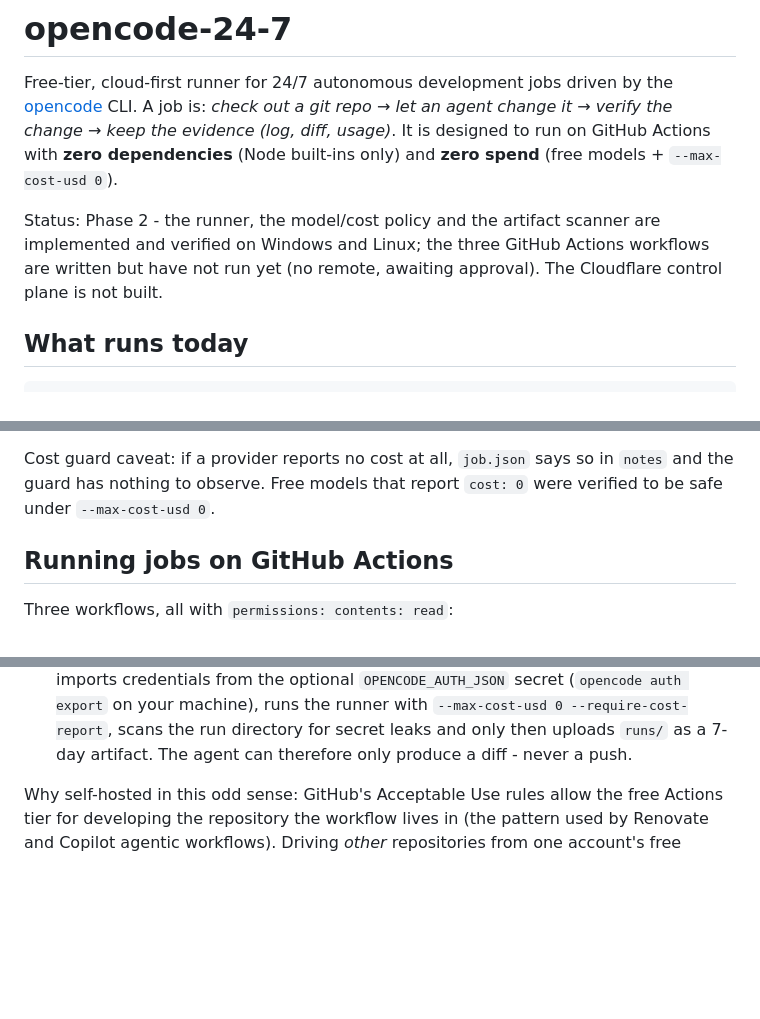
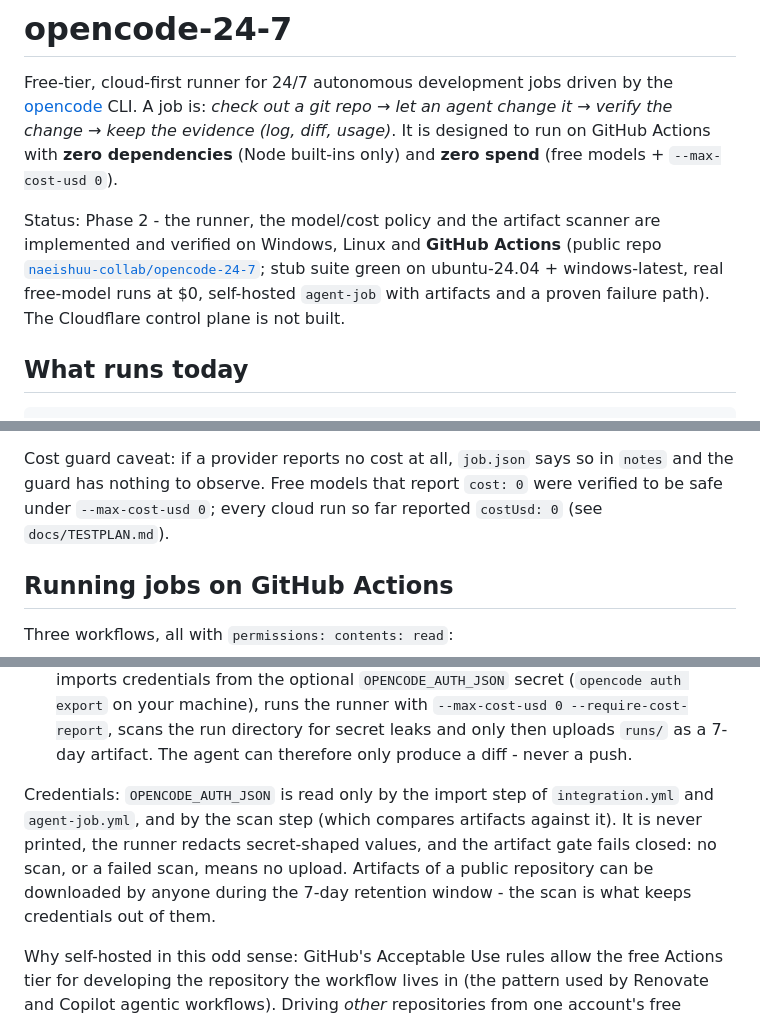
Before and after one commit to naeishuu-collab/opencode-24-7, a Markdown page: README.md, 3 parts joined by grey strips. GitHub-like rendering; blank space fills up the shorter version.

Commit message:
docs: record the cloud results (CI, integration, agent-job, failure path)

```diff
--- a/README.md
+++ b/README.md
@@ -7,9 +7,11 @@ It is designed to run on GitHub Actions with **zero dependencies** (Node built-i
 only) and **zero spend** (free models + `--max-cost-usd 0`).
 
 Status: Phase 2 - the runner, the model/cost policy and the artifact scanner are
-implemented and verified on Windows and Linux; the three GitHub Actions
-workflows are written but have not run yet (no remote, awaiting approval). The
-Cloudflare control plane is not built.
+implemented and verified on Windows, Linux and **GitHub Actions** (public repo
+[`naeishuu-collab/opencode-24-7`](https://github.com/naeishuu-collab/opencode-24-7);
+stub suite green on ubuntu-24.04 + windows-latest, real free-model runs at $0,
+self-hosted `agent-job` with artifacts and a proven failure path). The Cloudflare
+control plane is not built.
 
 ## What runs today
 
@@ -104,7 +106,8 @@ The last stdout line is machine-readable:
 
 Cost guard caveat: if a provider reports no cost at all, `job.json` says so in
 `notes` and the guard has nothing to observe. Free models that report `cost: 0`
-were verified to be safe under `--max-cost-usd 0`.
+were verified to be safe under `--max-cost-usd 0`; every cloud run so far
+reported `costUsd: 0` (see `docs/TESTPLAN.md`).
 
 ## Running jobs on GitHub Actions
 
@@ -120,6 +123,13 @@ Three workflows, all with `permissions: contents: read`:
   `--max-cost-usd 0 --require-cost-report`, scans the run directory for secret
   leaks and only then uploads `runs/` as a 7-day artifact. The agent can
   therefore only produce a diff - never a push.
+
+Credentials: `OPENCODE_AUTH_JSON` is read only by the import step of
+`integration.yml` and `agent-job.yml`, and by the scan step (which compares
+artifacts against it). It is never printed, the runner redacts secret-shaped
+values, and the artifact gate fails closed: no scan, or a failed scan, means no
+upload. Artifacts of a public repository can be downloaded by anyone during the
+7-day retention window - the scan is what keeps credentials out of them.
 
 Why self-hosted in this odd sense: GitHub's Acceptable Use rules allow the free
 Actions tier for developing the repository the workflow lives in (the pattern
```
Also changed, not shown: docs/PHASE0-AUDIT.md (+19 -8 lines), docs/TESTPLAN.md (+40 -12 lines).
